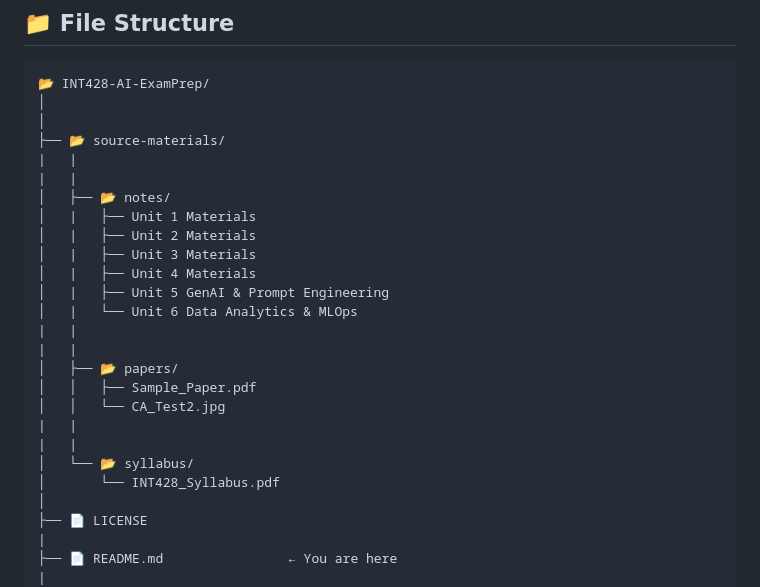
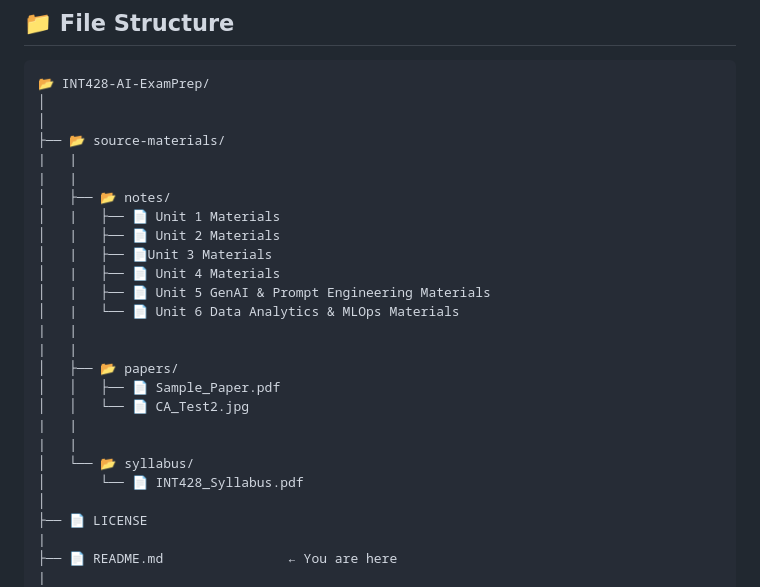
Before and after one commit to Pravesh0005/INT-428-EXAM-PREP-WEBSITE, a Markdown page: README.md, the part around the change. Drawn GitHub-style.

Commit message:
Revise source materials section in README
Updated file listings in the source materials section to include file icons and corrected formatting.

```diff
--- a/README.md
+++ b/README.md
@@ -426,21 +426,21 @@ Storage:   No backend required — fully client-side
 |   |
 |   |
 │   ├── 📂 notes/
-│   |   ├── Unit 1 Materials
-│   |   ├── Unit 2 Materials
-│   |   ├── Unit 3 Materials
-│   |   ├── Unit 4 Materials
-│   |   ├── Unit 5 GenAI & Prompt Engineering
-│   |   └── Unit 6 Data Analytics & MLOps
+│   |   ├── 📄 Unit 1 Materials
+│   |   ├── 📄 Unit 2 Materials
+│   |   ├── 📄Unit 3 Materials
+│   |   ├── 📄 Unit 4 Materials
+│   |   ├── 📄 Unit 5 GenAI & Prompt Engineering Materials
+│   |   └── 📄 Unit 6 Data Analytics & MLOps Materials
 |   |
 |   |
 │   ├── 📂 papers/
-│   │   ├── Sample_Paper.pdf
-│   │   └── CA_Test2.jpg
+│   │   ├── 📄 Sample_Paper.pdf
+│   │   └── 📄 CA_Test2.jpg
 |   |
 |   |
 │   └── 📂 syllabus/
-│       └── INT428_Syllabus.pdf
+│       └── 📄 INT428_Syllabus.pdf
 │
 ├── 📄 LICENSE
 |
```
